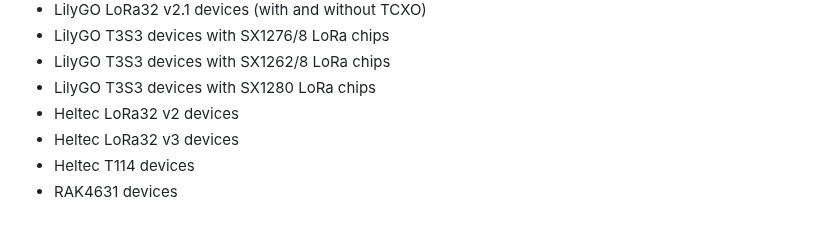
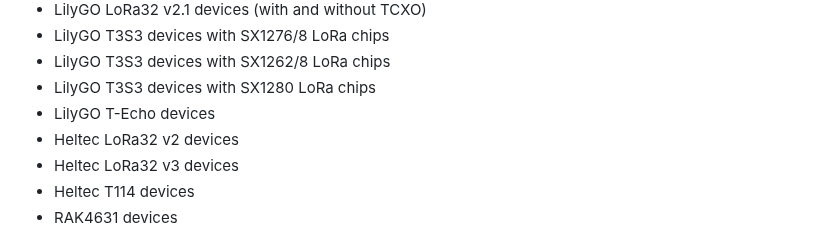
Before and after one commit to markqvist/RNode_Firmware, a Markdown page: README.md, the part around the change. Drawn GitHub-style.

```diff
--- a/README.md
+++ b/README.md
@@ -72,6 +72,7 @@ The RNode Firmware supports the following boards:
 - LilyGO T3S3 devices with SX1276/8 LoRa chips
 - LilyGO T3S3 devices with SX1262/8 LoRa chips
 - LilyGO T3S3 devices with SX1280 LoRa chips
+- LilyGO T-Echo devices
 - Heltec LoRa32 v2 devices
 - Heltec LoRa32 v3 devices
 - Heltec T114 devices
```
